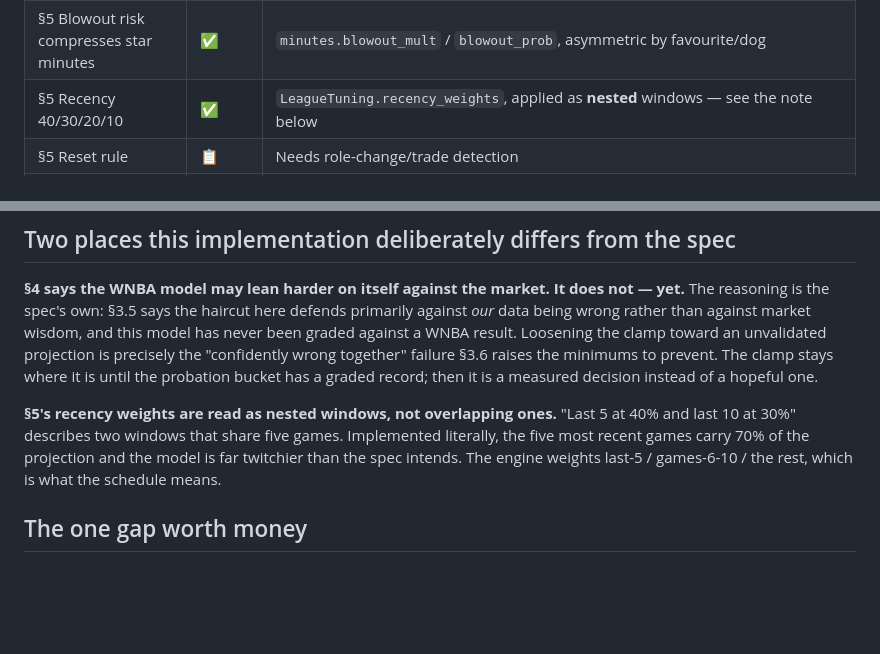
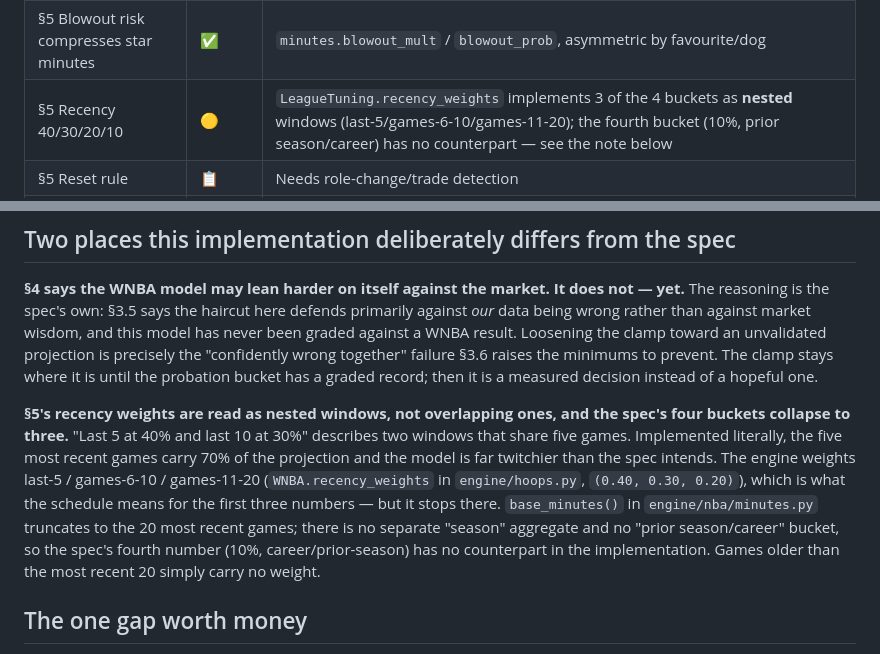
Before and after one commit to ethanlee1276/App, a Markdown page: docs/WNBA_MODEL.md, 2 parts joined by grey strips. Drawn GitHub-style; blank space fills up the shorter version.

Commit message:
Weekly sweep: fix two stale doc claims found by spot-checking the model maps
COMPETITIVE_RECIPE.md said the loss-pattern veto (lp_veto) enforcement
was MLB-only with extending it to other sports still a named next step.
It's already wired into every sport's pipeline (engine/betting.py,
engine/mlb/betting.py, engine/cfb/pipeline.py, engine/nba/pipeline.py),
which the doc's own "ladder extended to every sport" section already
documents — the miner section just never got updated to match.

WNBA_MODEL.md's implementation map marked the §5 recency-weighting row
✅ for "40/30/20/10", but engine/hoops.py's WNBA.recency_weights is a
3-tuple (0.40, 0.30, 0.20) and base_minutes() truncates to the 20 most
recent games — there's no fourth bucket and no prior-season/career
signal. Downgraded the row to 🟡 and explained the gap in the existing
nested-windows note.

Co-Authored-By: Claude Opus 5 <noreply@anthropic.com>

```diff
--- a/docs/WNBA_MODEL.md
+++ b/docs/WNBA_MODEL.md
@@ -213,7 +213,7 @@ listed honestly rather than faked).
 | §4 First-mover attribution | 🟡 | **The "not stored" claim was wrong** — `apply_odds_to_slate` has recorded every paid WNBA pull into the snapshot history all along; nothing ever READ it for this league. As of 2026-08-10 `nba_build` runs `linemoves.analyze` and stamps picks with `annotate_recommendations(price=False)`: `line_move`, first mover, sharp-led flag, and the with/against reason or warning, journaled as `move_first_sharp` so the miner can test it. **Evidence only, deliberately** — the default annotator calls `quality.apply_movement`, which re-grades and can reject, and movement rejecting Scalpy picks is a pricing change nobody approved (on MLB it is already vetoing on an unmeasured signal, #80). What remains is accumulation across slates |
 | §5 Minutes → possessions → usage → efficiency | 🟡 | Minutes and per-minute rates are real; explicit possession and usage-rate layers 📋 (needs per-100 data we don't ingest) |
 | §5 Blowout risk compresses star minutes | ✅ | `minutes.blowout_mult` / `blowout_prob`, asymmetric by favourite/dog |
-| §5 Recency 40/30/20/10 | ✅ | `LeagueTuning.recency_weights`, applied as **nested** windows — see the note below |
+| §5 Recency 40/30/20/10 | 🟡 | `LeagueTuning.recency_weights` implements 3 of the 4 buckets as **nested** windows (last-5/games-6-10/games-11-20); the fourth bucket (10%, prior season/career) has no counterpart — see the note below |
 | §5 Reset rule | 📋 | Needs role-change/trade detection |
 | §5 Usage Stability Score | ✅ | `engine/nba/quality.py` `usage_stability` — measured week-to-week CV of minutes; above 35% the play is refused outright, and a reliable 12-minutes-a-night role is refused too |
 | §6 Injury ripple | 🟡 | Minutes redistribution is modelled. **On/off inheritance MEASURED 2026-08-10** (`engine/nba/onoff.py`, `launch.py --onoff wnba LVA \"A'ja Wilson\"`): teammates' share of the team's pts/min/reb/ast/fg3m in the games she sat vs played, from box scores already ingested. Share not volume so pace cancels; absence read from the box score, not the injury report; presence judged by MINUTES so a scoreless night is still a played game; below 3 missed games the report says the shape is not evidence. Evidence only — the minutes model owns redistribution until the edge test moves |
@@ -281,12 +281,19 @@ Loosening the clamp toward an unvalidated projection is precisely the
 The clamp stays where it is until the probation bucket has a graded record;
 then it is a measured decision instead of a hopeful one.
 
-**§5's recency weights are read as nested windows, not overlapping ones.**
-"Last 5 at 40% and last 10 at 30%" describes two windows that share five
-games. Implemented literally, the five most recent games carry 70% of the
-projection and the model is far twitchier than the spec intends. The
-engine weights last-5 / games-6-10 / the rest, which is what the schedule
-means.
+**§5's recency weights are read as nested windows, not overlapping ones,
+and the spec's four buckets collapse to three.** "Last 5 at 40% and last
+10 at 30%" describes two windows that share five games. Implemented
+literally, the five most recent games carry 70% of the projection and the
+model is far twitchier than the spec intends. The engine weights last-5 /
+games-6-10 / games-11-20 (`WNBA.recency_weights` in `engine/hoops.py`,
+`(0.40, 0.30, 0.20)`), which is what the schedule means for the first
+three numbers — but it stops there. `base_minutes()` in
+`engine/nba/minutes.py` truncates to the 20 most recent games; there is
+no separate "season" aggregate and no "prior season/career" bucket, so
+the spec's fourth number (10%, career/prior-season) has no counterpart in
+the implementation. Games older than the most recent 20 simply carry no
+weight.
 
 ## The one gap worth money
 
```
Also changed, not shown: docs/COMPETITIVE_RECIPE.md (+5 -4 lines).
